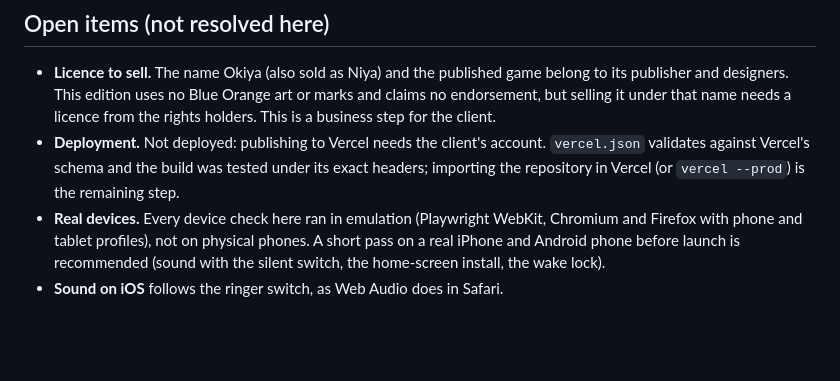
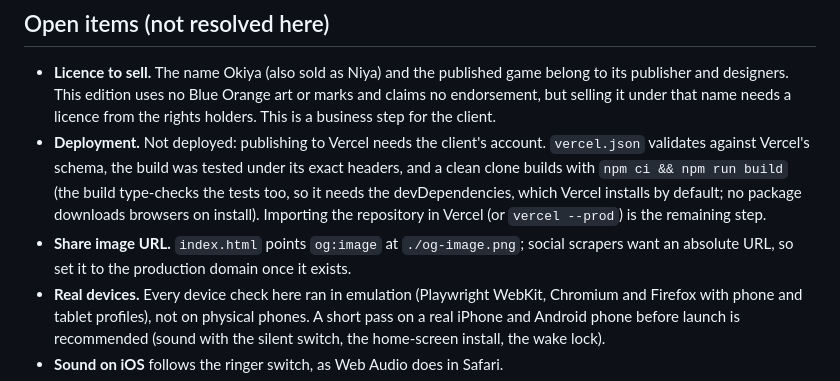
Before and after one commit to kyrers/okiya-game, a Markdown page: docs/PROCESS.md, the part around the change. Drawn GitHub-style; blank space fills up the shorter version.

Commit message:
PROCESS.md: clean-clone build, devDependencies at build time, absolute og:image
Co-Authored-By: Claude Opus 5.5 <noreply@anthropic.com>

```diff
--- a/docs/PROCESS.md
+++ b/docs/PROCESS.md
@@ -160,8 +160,12 @@ Everything else (engine, AI, UI, tests, scripts, docs) was written in the main s
   endorsement, but selling it under that name needs a licence from the rights holders. This is a
   business step for the client.
 - **Deployment.** Not deployed: publishing to Vercel needs the client's account. `vercel.json`
-  validates against Vercel's schema and the build was tested under its exact headers; importing
-  the repository in Vercel (or `vercel --prod`) is the remaining step.
+  validates against Vercel's schema, the build was tested under its exact headers, and a clean
+  clone builds with `npm ci && npm run build` (the build type-checks the tests too, so it needs the
+  devDependencies, which Vercel installs by default; no package downloads browsers on install).
+  Importing the repository in Vercel (or `vercel --prod`) is the remaining step.
+- **Share image URL.** `index.html` points `og:image` at `./og-image.png`; social scrapers want an
+  absolute URL, so set it to the production domain once it exists.
 - **Real devices.** Every device check here ran in emulation (Playwright WebKit, Chromium and
   Firefox with phone and tablet profiles), not on physical phones. A short pass on a real iPhone
   and Android phone before launch is recommended (sound with the silent switch, the home-screen
```
